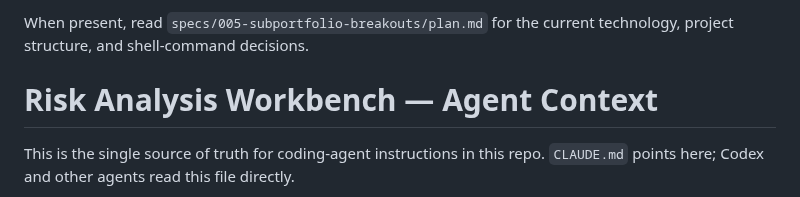
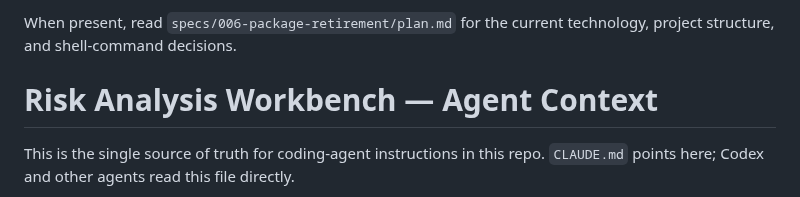
Before and after one commit to anilvenugopal/risk-workbench, a Markdown page: AGENTS.md, the part around the change. GitHub-like rendering.

Commit message:
Update spec pointer

```diff
--- a/AGENTS.md
+++ b/AGENTS.md
@@ -1,5 +1,5 @@
 <!-- SPECKIT START -->
-When present, read `specs/005-subportfolio-breakouts/plan.md` for the current
+When present, read `specs/006-package-retirement/plan.md` for the current
 technology, project structure, and shell-command decisions.
 <!-- SPECKIT END -->
 
```
